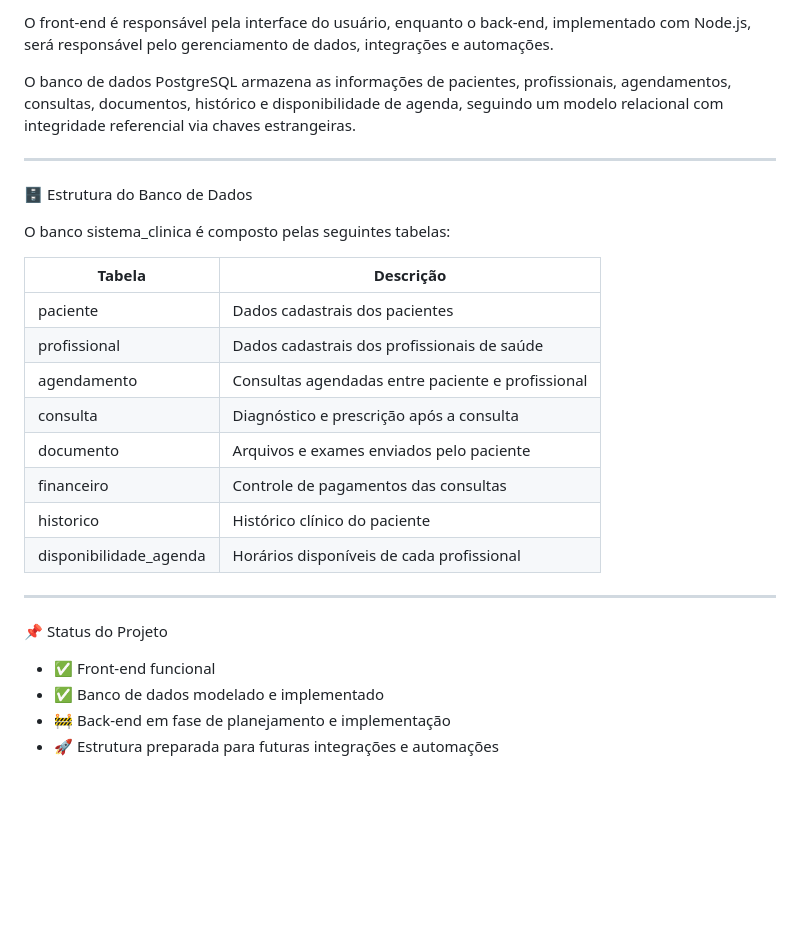
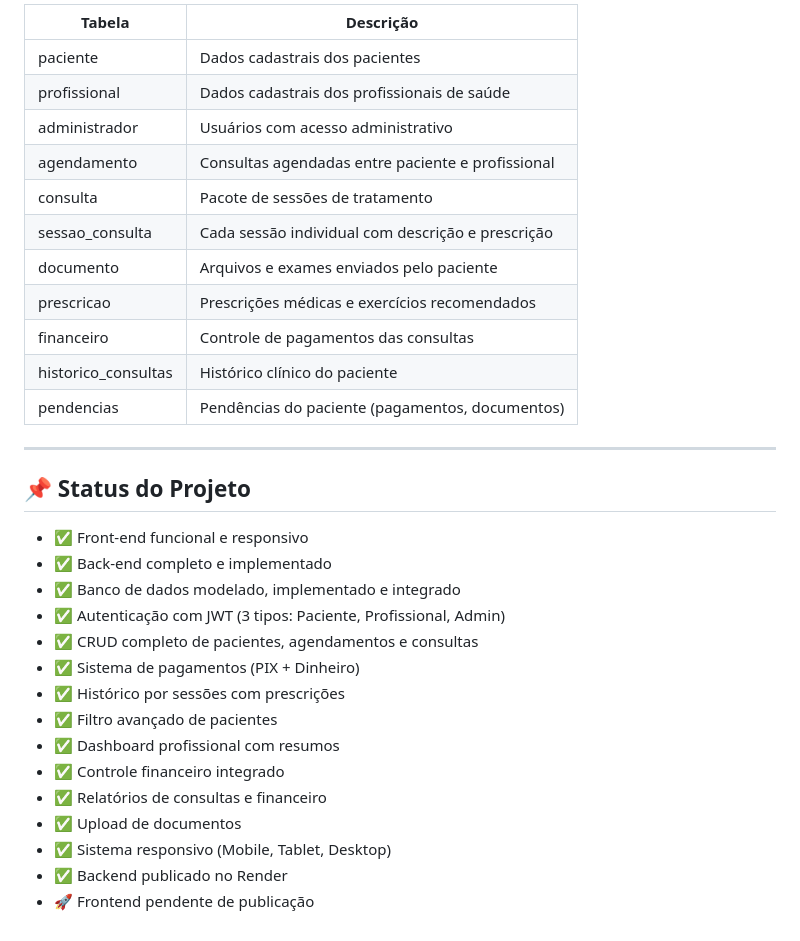
Before and after one commit to Baah151/Projeto-integrador, a Markdown page: README.md, the part around one of its changes. GitHub-like rendering; blank space fills up the shorter version.

```diff
--- a/README.md
+++ b/README.md
@@ -68,33 +70,34 @@ permitindo maior organização, manutenção e escalabilidade.
 
-O front-end é responsável pela interface do usuário, enquanto o back-end,
-implementado com Node.js, será responsável pelo gerenciamento de dados,
-integrações e automações.
-
-O banco de dados PostgreSQL armazena as informações de pacientes, profissionais,
-agendamentos, consultas, documentos, histórico e disponibilidade de agenda,
-seguindo um modelo relacional com integridade referencial via chaves estrangeiras.
+| Tabela | Descrição |
+|--------|-----------|
+| paciente | Dados cadastrais dos pacientes |
+| profissional | Dados cadastrais dos profissionais de saúde |
+| administrador | Usuários com acesso administrativo |
+| agendamento | Consultas agendadas entre paciente e profissional |
+| consulta | Pacote de sessões de tratamento |
+| sessao_consulta | Cada sessão individual com descrição e prescrição |
+| documento | Arquivos e exames enviados pelo paciente |
+| prescricao | Prescrições médicas e exercícios recomendados |
+| financeiro | Controle de pagamentos das consultas |
+| historico_consultas | Histórico clínico do paciente |
+| pendencias | Pendências do paciente (pagamentos, documentos) |
 
 ---
 
-🗄️ Estrutura do Banco de Dados
+## 📌 Status do Projeto
 
-O banco sistema_clinica é composto pelas seguintes tabelas:
-
-| Tabela                  | Descrição                                         |
-|-------------------------|---------------------------------------------------|
-| paciente                | Dados cadastrais dos pacientes                    |
-| profissional            | Dados cadastrais dos profissionais de saúde       |
-| agendamento             | Consultas agendadas entre paciente e profissional |
-| consulta                | Diagnóstico e prescrição após a consulta          |
-| documento               | Arquivos e exames enviados pelo paciente          |
-| financeiro              | Controle de pagamentos das consultas              |
-| historico               | Histórico clínico do paciente                     |
-| disponibilidade_agenda  | Horários disponíveis de cada profissional         |
-
----
-
-📌 Status do Projeto
-* ✅ Front-end funcional
-* ✅ Banco de dados modelado e implementado
-* 🚧 Back-end em fase de planejamento e implementação
-* 🚀 Estrutura preparada para futuras integrações e automações
+* ✅ Front-end funcional e responsivo
+* ✅ Back-end completo e implementado
+* ✅ Banco de dados modelado, implementado e integrado
+* ✅ Autenticação com JWT (3 tipos: Paciente, Profissional, Admin)
+* ✅ CRUD completo de pacientes, agendamentos e consultas
+* ✅ Sistema de pagamentos (PIX + Dinheiro)
+* ✅ Histórico por sessões com prescrições
+* ✅ Filtro avançado de pacientes
+* ✅ Dashboard profissional com resumos
+* ✅ Controle financeiro integrado
+* ✅ Relatórios de consultas e financeiro
+* ✅ Upload de documentos
+* ✅ Sistema responsivo (Mobile, Tablet, Desktop)
+* ✅ Backend publicado no Render
+* 🚀 Frontend pendente de publicação
```
Also changed, not shown: other parts of README.md (+44 -42 lines).
